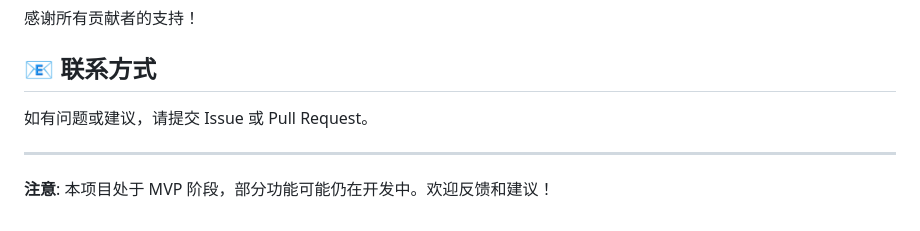
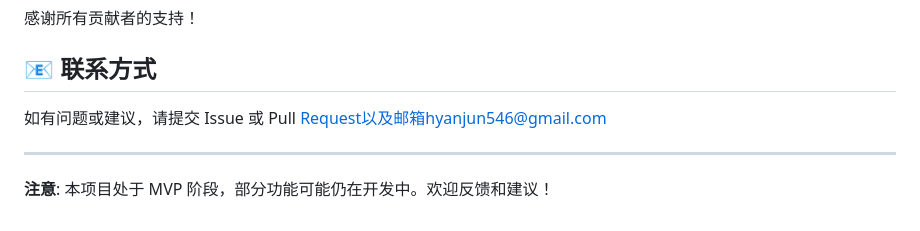
Before and after one commit to yanjun1688/Jarrett_Test, a Markdown page: README.md, the part around the change. Drawn GitHub-style.

```diff
--- a/README.md
+++ b/README.md
@@ -263,7 +263,7 @@ Test_Hyanjun_Pro/
 
 ## 📧 联系方式
 
-如有问题或建议，请提交 Issue 或 Pull Request。
+如有问题或建议，请提交 Issue 或 Pull Request以及邮箱hyanjun546@gmail.com
 
 ---
 
```
